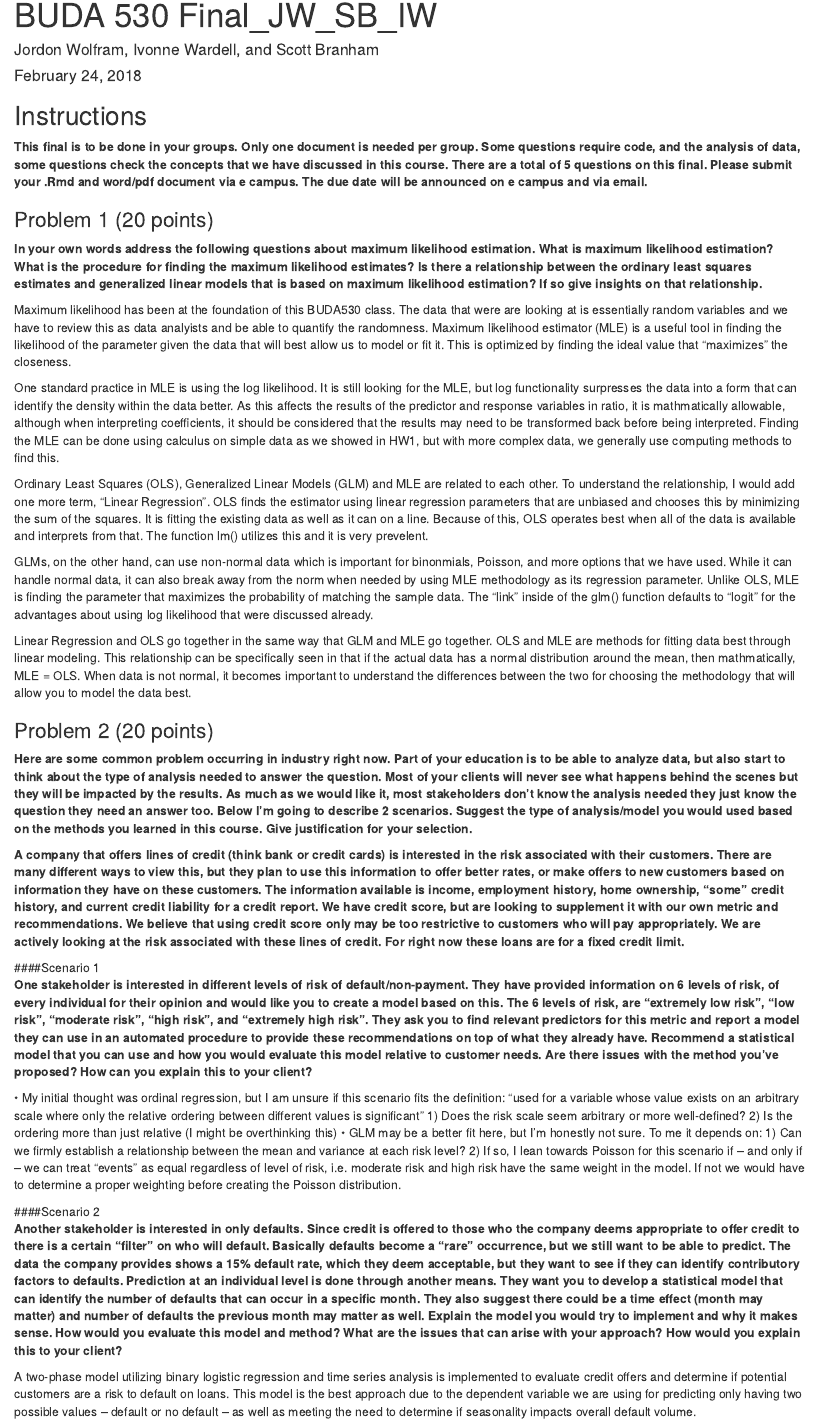
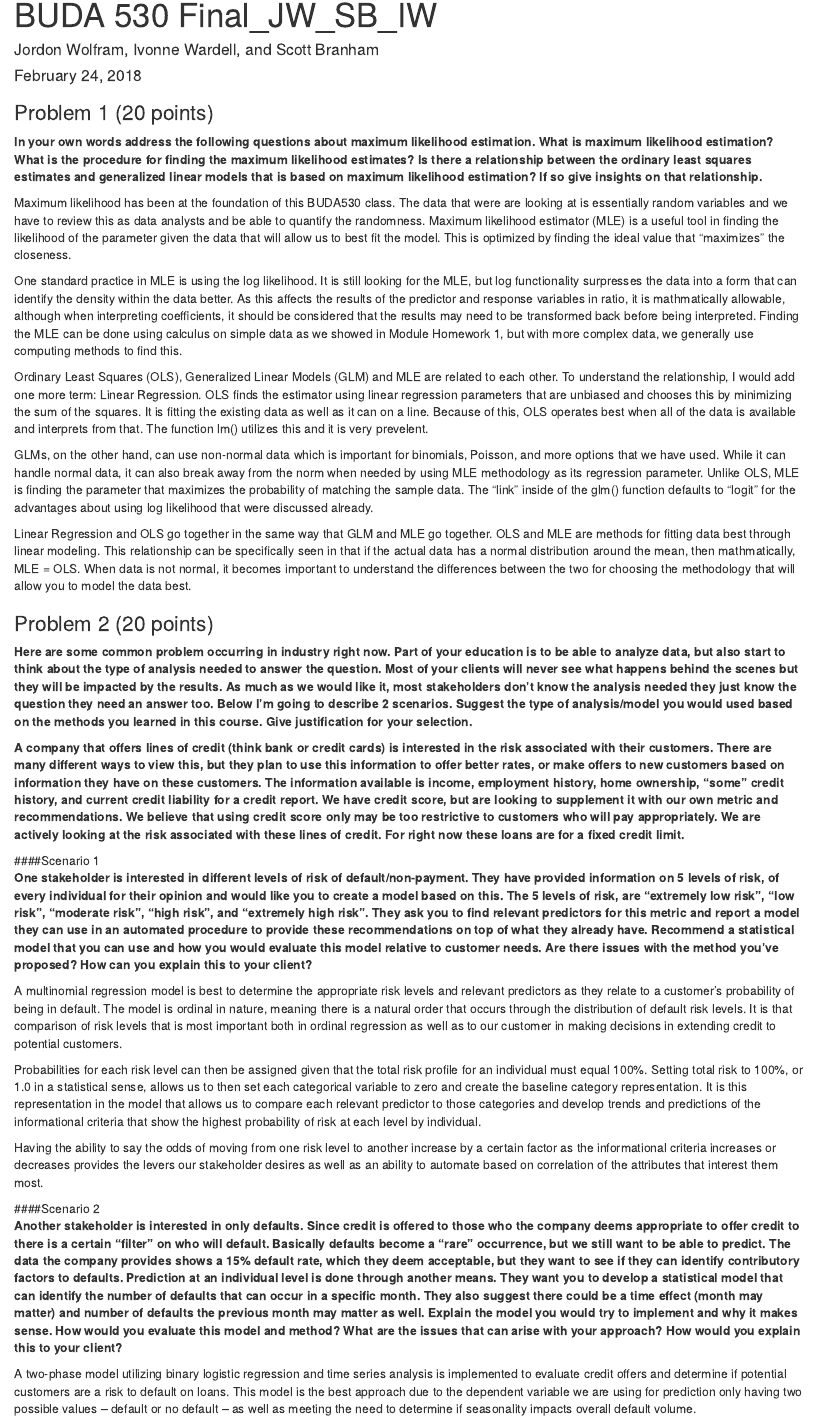
Before and after one commit to jaw0080/BUDA-530-Final-Project, an R Markdown document (BUDA 530 Final_JW_SB_IW.Rmd): the page in a window 1100 px wide, from its top. Rendered offline with R 4.5, knitr and Pandoc, with nearby package versions; some code elsewhere in the file could not run offline.

Commit message:
Completed review of Q1 to include confirming terminology is accurate and made spelling/grammatical updates. Inserted Q2-Scenario 1 response and made spelling/grammatical updates to all of Q2. Reviewed Q3 to determine completion and if MLE significance was to be added; which was determined to be unneeded.

````diff
--- a/BUDA 530 Final_JW_SB_IW.Rmd
+++ b/BUDA 530 Final_JW_SB_IW.Rmd
@@ -8,23 +8,19 @@ output: html_document
 ```{r setup, include=FALSE}
 knitr::opts_chunk$set(echo = TRUE)
 ```
-## Instructions
-**This final is to be done in your groups.  Only one document is needed per group.  Some questions require code, and the analysis of data, some questions check the concepts that we have discussed in this course.  There are a total of 5 questions on this final.  Please submit your .Rmd and word/pdf document via e campus.  The due date will be announced on e campus and via email.**
-
 ### Problem 1 (20 points)
 **In your own words address the following questions about maximum likelihood estimation.  What is maximum likelihood estimation?  What is the procedure for finding the maximum likelihood estimates?  Is there a relationship between the ordinary least squares estimates and generalized linear models that is based on maximum likelihood estimation?  If so give insights on that relationship.**
 
 
-Maximum likelihood has been at the foundation of this BUDA530 class.  The data that were are looking at is essentially random variables and we have to review this as data analyists and be able to quantify the randomness.  Maximum likelihood estimator (MLE) is a useful tool in finding the likelihood of the parameter given the data that will best allow us to model or fit it.  This is optimized by finding the ideal \theta value that "maximizes" the closeness.
+Maximum likelihood has been at the foundation of this BUDA530 class.  The data that were are looking at is essentially random variables and we have to review this as data analysts and be able to quantify the randomness.  Maximum likelihood estimator (MLE) is a useful tool in finding the likelihood of the parameter given the data that will allow us to best fit the model.  This is optimized by finding the ideal \theta value that "maximizes" the closeness.
 
-One standard practice in MLE is using the log likelihood.  It is still looking for the MLE, but log functionality surpresses the data into a form that can identify the density within the data better.  As this affects the results of the predictor and response variables in ratio, it is mathmatically allowable, although when interpreting coefficients, it should be considered that the results may need to be transformed back before being interpreted.  Finding the MLE can be done using calculus on simple data as we showed in HW1, but with more complex data, we generally use computing methods to find this.
+One standard practice in MLE is using the log likelihood.  It is still looking for the MLE, but log functionality surpresses the data into a form that can identify the density within the data better.  As this affects the results of the predictor and response variables in ratio, it is mathmatically allowable, although when interpreting coefficients, it should be considered that the results may need to be transformed back before being interpreted.  Finding the MLE can be done using calculus on simple data as we showed in Module Homework 1, but with more complex data, we generally use computing methods to find this.
 
-Ordinary Least Squares (OLS), Generalized Linear Models (GLM) and MLE are related to each other.  To understand the relationship, I would add one more term, "Linear Regression".  OLS finds the estimator using linear regression parameters that are unbiased and chooses this by minimizing the sum of the squares.  It is fitting the existing data as well as it can on a line.  Because of this, OLS operates best when all of the data is available and interprets from that.  The function lm() utilizes this and it is very prevelent.
+Ordinary Least Squares (OLS), Generalized Linear Models (GLM) and MLE are related to each other.  To understand the relationship, I would add one more term: Linear Regression.  OLS finds the estimator using linear regression parameters that are unbiased and chooses this by minimizing the sum of the squares.  It is fitting the existing data as well as it can on a line.  Because of this, OLS operates best when all of the data is available and interprets from that.  The function lm() utilizes this and it is very prevelent.
 
-GLMs, on the other hand, can use non-normal data which is important for binonmials, Poisson, and more options that we have used.  While it can handle normal data, it can also break away from the norm when needed by using MLE methodology as its regression parameter.  Unlike OLS, MLE is finding the parameter that maximizes the probability of matching the sample data.  The "link" inside of the glm() function defaults to "logit" for the advantages about using log likelihood that were discussed already.
+GLMs, on the other hand, can use non-normal data which is important for binomials, Poisson, and more options that we have used.  While it can handle normal data, it can also break away from the norm when needed by using MLE methodology as its regression parameter.  Unlike OLS, MLE is finding the parameter that maximizes the probability of matching the sample data.  The "link" inside of the glm() function defaults to "logit" for the advantages about using log likelihood that were discussed already.
 
 Linear Regression and OLS go together in the same way that GLM and MLE go together. OLS and MLE are methods for fitting data best through linear modeling.  This relationship can be specifically seen in that if the actual data has a normal distribution around the mean, then mathmatically, MLE = OLS.  When data is not normal, it becomes important to understand the differences between the two for choosing the methodology that will allow you to model the data best.
-
 
 
 ### Problem 2 (20 points)
@@ -33,24 +29,23 @@ Linear Regression and OLS go together in the same way that GLM and MLE go togeth
 **A company that offers lines of credit (think bank or credit cards) is interested in the risk associated with their customers.  There are many different ways to view this, but they plan to use this information to offer better rates, or make offers to new customers based on information they have on these customers.  The information available is income, employment history, home ownership, "some" credit history, and current credit liability for a credit report.  We have credit score, but are looking to supplement it with our own metric and recommendations.  We believe that using credit score only may be too restrictive to customers who will pay appropriately.  We are actively looking at the risk associated with these lines of credit.   For right now these loans are for a fixed credit limit.**
 
 ####Scenario 1
-**One stakeholder is interested in different levels of risk of default/non-payment.  They have provided information on 6 levels of risk, of every individual for their opinion and would like you to create a model based on this.  The 6 levels of risk, are "extremely low risk", "low risk", "moderate risk", "high risk", and "extremely high risk".  They ask you to find relevant predictors for this metric and report a model they can use in an automated procedure to provide these recommendations on top of what they already have.  Recommend a statistical model that you can use and how you would evaluate this model relative to customer needs.  Are there issues with the method you've proposed?  How can you explain this to your client?**
+**One stakeholder is interested in different levels of risk of default/non-payment.  They have provided information on 5 levels of risk, of every individual for their opinion and would like you to create a model based on this.  The 5 levels of risk, are "extremely low risk", "low risk", "moderate risk", "high risk", and "extremely high risk".  They ask you to find relevant predictors for this metric and report a model they can use in an automated procedure to provide these recommendations on top of what they already have.  Recommend a statistical model that you can use and how you would evaluate this model relative to customer needs.  Are there issues with the method you've proposed?  How can you explain this to your client?**
 
-•	My initial thought was ordinal regression, but I am unsure if this scenario fits the definition: “used for a variable whose value exists on an arbitrary scale where only the relative ordering between different values is significant”
-1)	Does the risk scale seem arbitrary or more well-defined?
-2)	Is the ordering more than just relative (I might be overthinking this)
-•	GLM may be a better fit here, but I’m honestly not sure. To me it depends on:
-1)	Can we firmly establish a relationship between the mean and variance at each risk level?
-2)	If so, I lean towards Poisson for this scenario if – and only if – we can treat “events” as equal regardless of level of risk, i.e. moderate risk and high risk have the same weight in the model. If not we would have to determine a proper weighting before creating the Poisson distribution.
+A multinomial regression model is best to determine the appropriate risk levels and relevant predictors as they relate to a customer’s probability of being in default. The model is ordinal in nature, meaning there is a natural order that occurs through the distribution of default risk levels. It is that comparison of risk levels that is most important both in ordinal regression as well as to our customer in making decisions in extending credit to potential customers.
+
+Probabilities for each risk level can then be assigned given that the total risk profile for an individual must equal 100%. Setting total risk to 100%, or 1.0 in a statistical sense, allows us to then set each categorical variable to zero and create the baseline category representation. It is this representation in the model that allows us to compare each relevant predictor to those categories and develop trends and predictions of the informational criteria that show the highest probability of risk at each level by individual.
+
+Having the ability to say the odds of moving from one risk level to another increase by a certain factor as the informational criteria increases or decreases provides the levers our stakeholder desires as well as an ability to automate based on correlation of the attributes that interest them most.
 
 
 ####Scenario 2
 **Another stakeholder is interested in only defaults.  Since credit is offered to those who the company deems appropriate to offer credit to there is a certain "filter" on who will default.  Basically defaults become a "rare" occurrence, but we still want to be able to predict.  The data the company provides shows a 15% default rate, which they deem acceptable, but they want to see if they can identify contributory factors to defaults.  Prediction at an individual level is done through another means.  They want you to develop a statistical model that can identify the number of defaults that can occur in a specific month.  They also suggest there could be a time effect (month may matter) and number of defaults the previous month may matter as well.  Explain the model you would try to implement and why it makes sense.  How would you evaluate this model and method?  What are the issues that can arise with your approach?  How would you explain this to your client?**
 
-A two-phase model utilizing binary logistic regression and time series analysis is implemented to evaluate credit offers and determine if potential customers are a risk to default on loans. This model is the best approach due to the dependent variable we are using for predicting only having two possible values – default or no default – as well as meeting the need to determine if seasonality impacts overall default volume.
+A two-phase model utilizing binary logistic regression and time series analysis is implemented to evaluate credit offers and determine if potential customers are a risk to default on loans. This model is the best approach due to the dependent variable we are using for prediction only having two possible values – default or no default – as well as meeting the need to determine if seasonality impacts overall default volume.
 
 In constructing the first part of the model, data is randomized to remove any bias of the independent variables that have the potential to lead to a mislabeling of customers against one of the two default values. The model investigates the potential predictor variables available to the stakeholder such as income, employment history, and credit score amongst others. Scatterplot jittering models are created to provide evaluation as a graphical depiction of the relationship between the potential predictor variable and possibility of default. Next, the model is more fully developed utilizing the GLM function with a family value set equal to binomial to create the output for determining the probability of a customer defaulting on credit for each predictor variable as others are held constant. Lastly, a check of confidence intervals is conducted against t-tests to confirm significance of each variable investigated.
 
-The second part of the model, a scan function is used to import the data related to variables such as credit history, payment history, and current credit liability. Once imported, a time series is created that investigates the frequency of customer payments relative to their due date, overall credit score on a monthly basis, and their debt-to-income ratio on a monthly basis over a period of time determined by the financial institution (e.g. three years). Next, plots of the dataset and log function of the dataset provide a visual representation of quantity and occurrence of when defaults tend to happen most, to include on specific months of interest by the stakeholder.
+In the second part of the model, a scan function is used to import the data related to variables such as credit history, payment history, and current credit liability. Once imported, a time series is created that investigates the frequency of customer payments relative to their due date, overall credit score on a monthly basis, and their debt-to-income ratio also on a monthly basis over a period of time determined by the financial institution (e.g. three years). Next, plots of the dataset and log function of the dataset provide a visual representation of quantity and occurrence of when defaults tend to happen most, to include on specific months of interest by the stakeholder.
 
 
 
````
Also changed, not shown: BUDA 530 Final_JW_SB_IW.Rmd (2 more changed lines).
